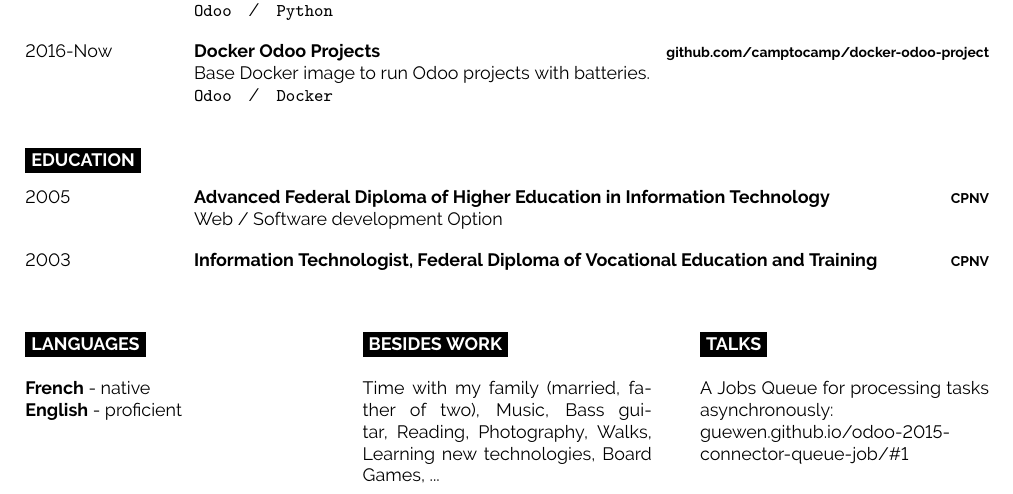
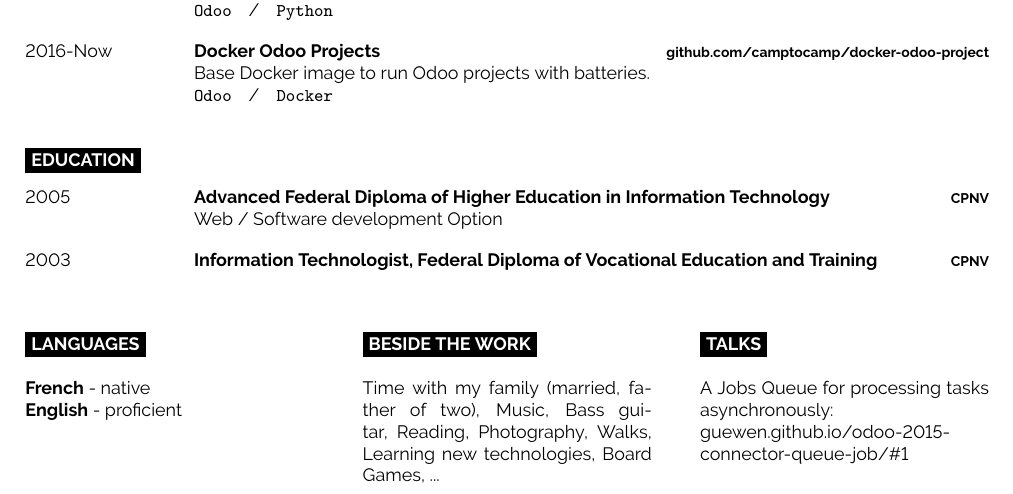
Before and after one commit to guewen/resume, a LaTeX document (GuewenBaconnier_en.tex): part of page 2 of 2, cut so that both start at the same text. Compiled offline with pdfLaTeX.

Commit message:
Fix typo

```diff
--- a/GuewenBaconnier_en.tex
+++ b/GuewenBaconnier_en.tex
@@ -277,7 +277,7 @@ services that I authored (Magento, Jira) or other contributors authored
 \begin{minipage}[t]{0.3\textwidth}
 	\vspace{-\baselineskip} % Required for vertically aligning minipages
 
-	\cvsect{Besides work}
+	\cvsect{Beside the work}
 
   Time with my family (married, father of two), Music, Bass guitar, Reading,
   Photography, Walks, Learning new technologies, Board Games, ...
```
Also changed, not shown: GuewenBaconnier_en.pdf.
